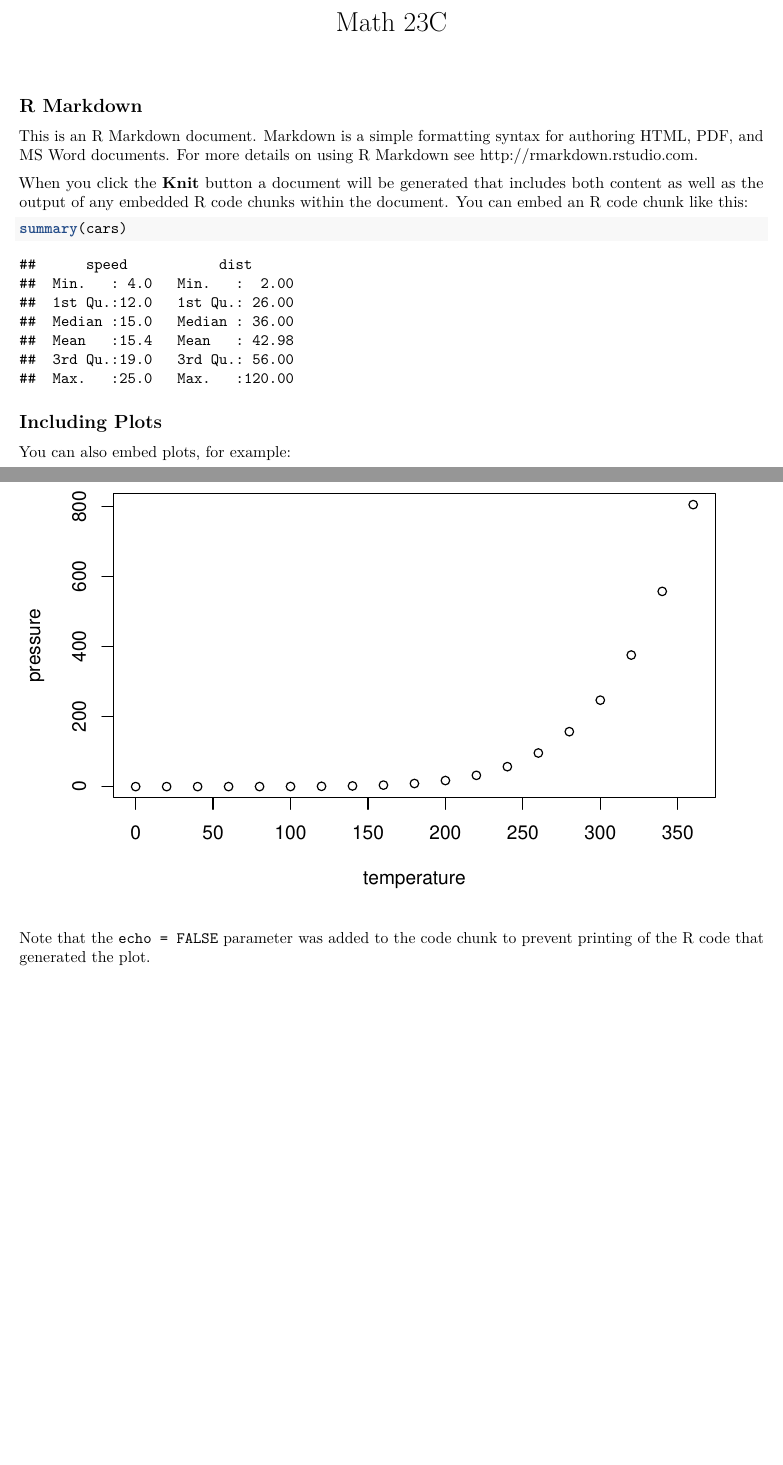
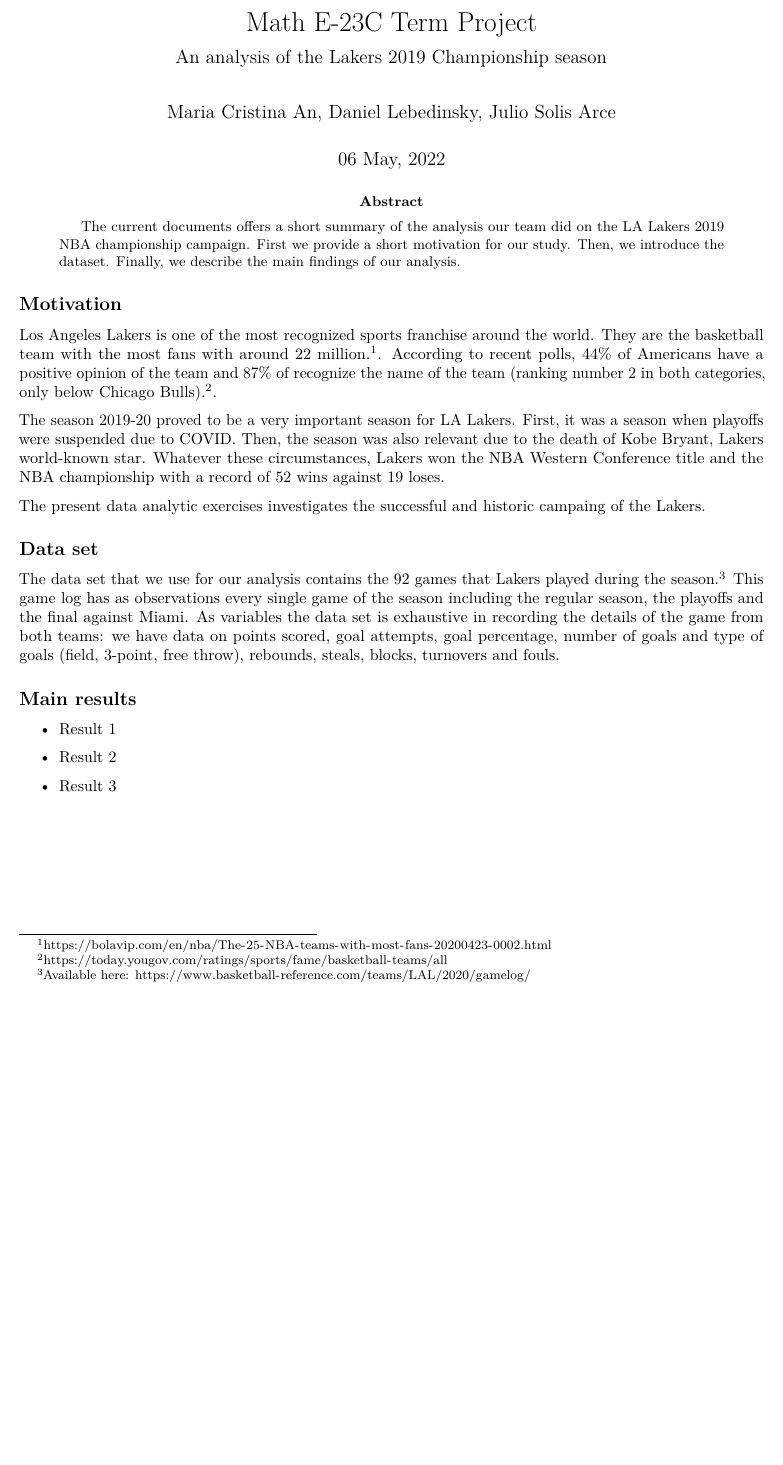
Before and after one commit to jinglebot/Lakers2019, an R Markdown document (4_handout.Rmd): two parts of pages 1 and 2 of 2 before the commit and part of the page after it, the two joined at a grey line, cut at the place of the change, the shorter picture padded with empty space. Rendered offline with R 4.5, knitr and Pandoc, then LaTeX, with nearby package versions.

Commit message:
cover letter

````diff
--- a/4_handout.Rmd
+++ b/4_handout.Rmd
@@ -4,25 +3,33 @@
+subtitle: "An analysis of the Lakers 2019 Championship season"
+author: "Maria Cristina An, Daniel Lebedinsky, Julio Solis Arce"
+date: "`r format(Sys.time(), '%d %B, %Y')`"
+abstract: "The current documents offers a short summary of the analysis our team did  on the LA Lakers 2019 NBA championship campaign. First we provide a short motivation for our study. Then, we introduce the dataset. Finally, we describe the main findings of our analysis."
+output:
+  pdf_document
 ---
+
 
 ```{r setup, include=FALSE}
 knitr::opts_chunk$set(echo = TRUE)
 ```
 
-## R Markdown
 
-This is an R Markdown document. Markdown is a simple formatting syntax for authoring HTML, PDF, and MS Word documents. For more details on using R Markdown see <http://rmarkdown.rstudio.com>.
+## Motivation
 
-When you click the **Knit** button a document will be generated that includes both content as well as the output of any embedded R code chunks within the document. You can embed an R code chunk like this:
+Los Angeles Lakers is one of the most recognized sports franchise around the world. They are the basketball team with the most fans with around 22 million.^[https://bolavip.com/en/nba/The-25-NBA-teams-with-most-fans-20200423-0002.html]. According to recent polls, 44% of Americans have a positive opinion of the team and 87% of recognize the name of the team (ranking number 2 in both categories, only below Chicago Bulls).^[https://today.yougov.com/ratings/sports/fame/basketball-teams/all].
 
-```{r cars}
-summary(cars)
-```
+The season 2019-20 proved to be a very important season for LA Lakers. First, it was a season when playoffs were suspended due to COVID. Then, the season was also relevant due to the death of Kobe Bryant, Lakers world-known star. Whatever these circumstances, Lakers won the NBA Western Conference title and the NBA championship with a record of 52 wins against 19 loses.
 
-## Including Plots
+The present data analytic exercises investigates the successful and historic campaing of the Lakers.
 
-You can also embed plots, for example:
+## Data set
 
-```{r pressure, echo=FALSE}
-plot(pressure)
-```
+The data set that we use for our analysis contains the 92 games that Lakers played during the season.^[Available here: https://www.basketball-reference.com/teams/LAL/2020/gamelog/] This game log has as observations every single game of the season including the regular season, the playoffs and the final against Miami. As variables the data set is exhaustive in recording the details of the game from both teams: we have data on points scored, goal attempts, goal percentage, number of goals and type of goals (field, 3-point, free throw), rebounds, steals, blocks, turnovers and fouls.
 
-Note that the `echo = FALSE` parameter was added to the code chunk to prevent printing of the R code that generated the plot.
+## Main results
+
+- Result 1
+
+- Result 2
+
+- Result 3
````
Also changed, not shown: 4_handout.pdf (added), 4_handout.Rmd (3 more changed lines).
